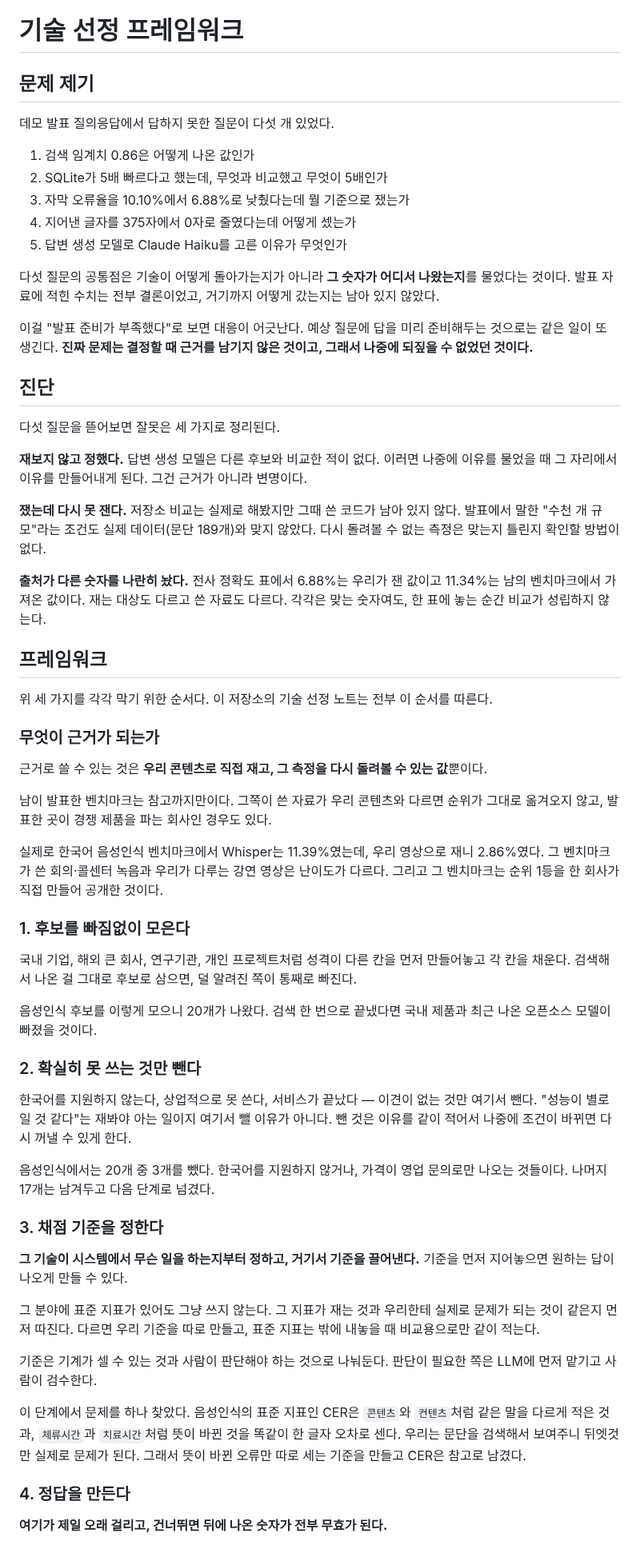
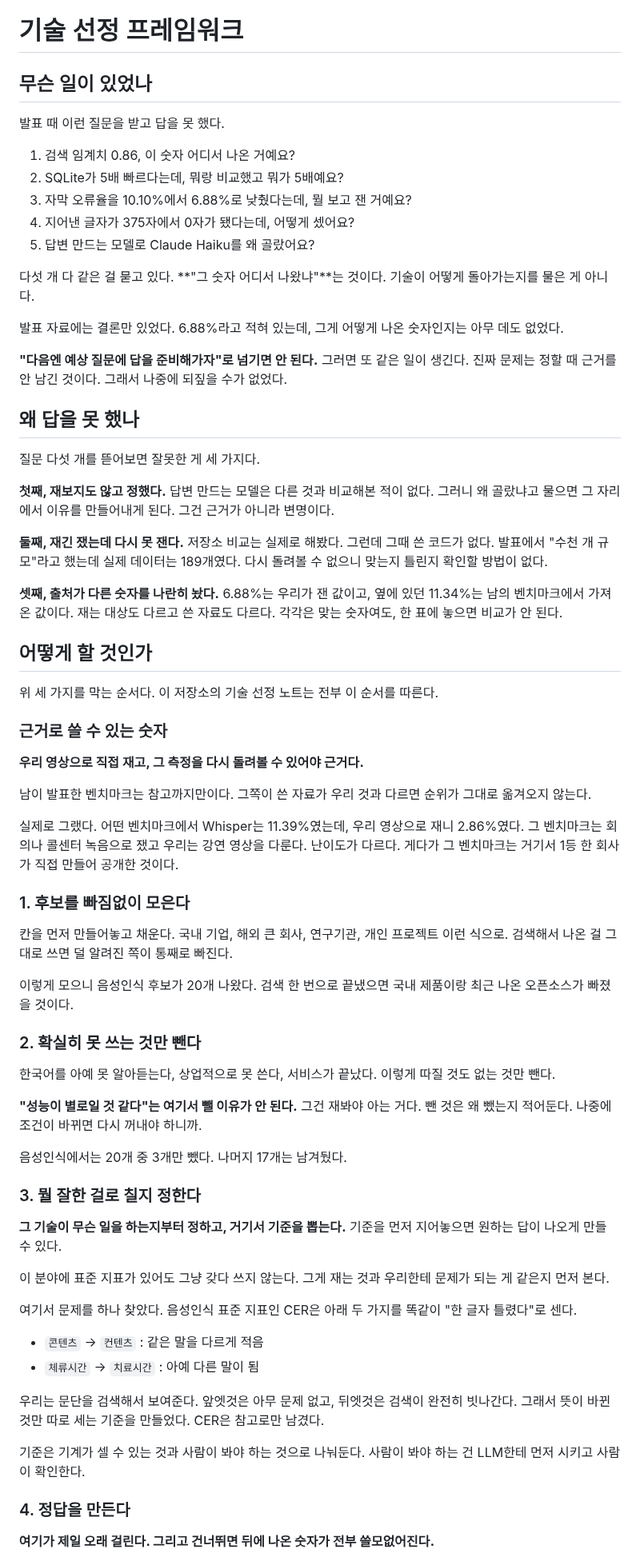
Before and after one commit to 7inug1/digestube, a Markdown page: notes/00-methodology.md, the part around one of its changes. Shown at 80% size. GitHub-like rendering.

Commit message:
docs: 방법론 노트 문장을 쉬운 말로 다시 씀
논리 구조는 그대로 두고 표현만 바꿨다. 문제 제기/진단/프레임워크 같은
제목을 무슨 일이 있었나/왜 답을 못 했나/어떻게 할 것인가로 바꾸고,
문장을 짧게 끊었다.

```diff
--- a/notes/00-methodology.md
+++ b/notes/00-methodology.md
@@ -1,64 +1,73 @@
 # 기술 선정 프레임워크
 
-## 문제 제기
+## 무슨 일이 있었나
 
-데모 발표 질의응답에서 답하지 못한 질문이 다섯 개 있었다.
+발표 때 이런 질문을 받고 답을 못 했다.
 
-1. 검색 임계치 0.86은 어떻게 나온 값인가
-2. SQLite가 5배 빠르다고 했는데, 무엇과 비교했고 무엇이 5배인가
-3. 자막 오류율을 10.10%에서 6.88%로 낮췄다는데 뭘 기준으로 쟀는가
-4. 지어낸 글자를 375자에서 0자로 줄였다는데 어떻게 셌는가
-5. 답변 생성 모델로 Claude Haiku를 고른 이유가 무엇인가
+1. 검색 임계치 0.86, 이 숫자 어디서 나온 거예요?
+2. SQLite가 5배 빠르다는데, 뭐랑 비교했고 뭐가 5배예요?
+3. 자막 오류율을 10.10%에서 6.88%로 낮췄다는데, 뭘 보고 잰 거예요?
+4. 지어낸 글자가 375자에서 0자가 됐다는데, 어떻게 셌어요?
+5. 답변 만드는 모델로 Claude Haiku를 왜 골랐어요?
 
-다섯 질문의 공통점은 기술이 어떻게 돌아가는지가 아니라 **그 숫자가 어디서 나왔는지**를 물었다는 것이다. 발표 자료에 적힌 수치는 전부 결론이었고, 거기까지 어떻게 갔는지는 남아 있지 않았다.
+다섯 개 다 같은 걸 묻고 있다. **"그 숫자 어디서 나왔냐"**는 것이다. 기술이 어떻게 돌아가는지를 물은 게 아니다.
 
-이걸 "발표 준비가 부족했다"로 보면 대응이 어긋난다. 예상 질문에 답을 미리 준비해두는 것으로는 같은 일이 또 생긴다. **진짜 문제는 결정할 때 근거를 남기지 않은 것이고, 그래서 나중에 되짚을 수 없었던 것이다.**
+발표 자료에는 결론만 있었다. 6.88%라고 적혀 있는데, 그게 어떻게 나온 숫자인지는 아무 데도 없었다.
 
-## 진단
+**"다음엔 예상 질문에 답을 준비해가자"로 넘기면 안 된다.** 그러면 또 같은 일이 생긴다. 진짜 문제는 정할 때 근거를 안 남긴 것이다. 그래서 나중에 되짚을 수가 없었다.
 
-다섯 질문을 뜯어보면 잘못은 세 가지로 정리된다.
+## 왜 답을 못 했나
 
-**재보지 않고 정했다.** 답변 생성 모델은 다른 후보와 비교한 적이 없다. 이러면 나중에 이유를 물었을 때 그 자리에서 이유를 만들어내게 된다. 그건 근거가 아니라 변명이다.
+질문 다섯 개를 뜯어보면 잘못한 게 세 가지다.
 
-**쟀는데 다시 못 잰다.** 저장소 비교는 실제로 해봤지만 그때 쓴 코드가 남아 있지 않다. 발표에서 말한 "수천 개 규모"라는 조건도 실제 데이터(문단 189개)와 맞지 않았다. 다시 돌려볼 수 없는 측정은 맞는지 틀린지 확인할 방법이 없다.
+**첫째, 재보지도 않고 정했다.** 답변 만드는 모델은 다른 것과 비교해본 적이 없다. 그러니 왜 골랐냐고 물으면 그 자리에서 이유를 만들어내게 된다. 그건 근거가 아니라 변명이다.
 
-**출처가 다른 숫자를 나란히 놨다.** 전사 정확도 표에서 6.88%는 우리가 잰 값이고 11.34%는 남의 벤치마크에서 가져온 값이다. 재는 대상도 다르고 쓴 자료도 다르다. 각각은 맞는 숫자여도, 한 표에 놓는 순간 비교가 성립하지 않는다.
+**둘째, 재긴 쟀는데 다시 못 잰다.** 저장소 비교는 실제로 해봤다. 그런데 그때 쓴 코드가 없다. 발표에서 "수천 개 규모"라고 했는데 실제 데이터는 189개였다. 다시 돌려볼 수 없으니 맞는지 틀린지 확인할 방법이 없다.
 
-## 프레임워크
+**셋째, 출처가 다른 숫자를 나란히 놨다.** 6.88%는 우리가 잰 값이고, 옆에 있던 11.34%는 남의 벤치마크에서 가져온 값이다. 재는 대상도 다르고 쓴 자료도 다르다. 각각은 맞는 숫자여도, 한 표에 놓으면 비교가 안 된다.
 
-위 세 가지를 각각 막기 위한 순서다. 이 저장소의 기술 선정 노트는 전부 이 순서를 따른다.
+## 어떻게 할 것인가
 
-### 무엇이 근거가 되는가
+위 세 가지를 막는 순서다. 이 저장소의 기술 선정 노트는 전부 이 순서를 따른다.
 
-근거로 쓸 수 있는 것은 **우리 콘텐츠로 직접 재고, 그 측정을 다시 돌려볼 수 있는 값**뿐이다.
+### 근거로 쓸 수 있는 숫자
 
-남이 발표한 벤치마크는 참고까지만이다. 그쪽이 쓴 자료가 우리 콘텐츠와 다르면 순위가 그대로 옮겨오지 않고, 발표한 곳이 경쟁 제품을 파는 회사인 경우도 있다.
+**우리 영상으로 직접 재고, 그 측정을 다시 돌려볼 수 있어야 근거다.**
 
-실제로 한국어 음성인식 벤치마크에서 Whisper는 11.39%였는데, 우리 영상으로 재니 2.86%였다. 그 벤치마크가 쓴 회의·콜센터 녹음과 우리가 다루는 강연 영상은 난이도가 다르다. 그리고 그 벤치마크는 순위 1등을 한 회사가 직접 만들어 공개한 것이다.
+남이 발표한 벤치마크는 참고까지만이다. 그쪽이 쓴 자료가 우리 것과 다르면 순위가 그대로 옮겨오지 않는다.
+
+실제로 그랬다. 어떤 벤치마크에서 Whisper는 11.39%였는데, 우리 영상으로 재니 2.86%였다. 그 벤치마크는 회의나 콜센터 녹음으로 쟀고 우리는 강연 영상을 다룬다. 난이도가 다르다. 게다가 그 벤치마크는 거기서 1등 한 회사가 직접 만들어 공개한 것이다.
 
 ### 1. 후보를 빠짐없이 모은다
 
-국내 기업, 해외 큰 회사, 연구기관, 개인 프로젝트처럼 성격이 다른 칸을 먼저 만들어놓고 각 칸을 채운다. 검색해서 나온 걸 그대로 후보로 삼으면, 덜 알려진 쪽이 통째로 빠진다.
+칸을 먼저 만들어놓고 채운다. 국내 기업, 해외 큰 회사, 연구기관, 개인 프로젝트 이런 식으로. 검색해서 나온 걸 그대로 쓰면 덜 알려진 쪽이 통째로 빠진다.
 
-음성인식 후보를 이렇게 모으니 20개가 나왔다. 검색 한 번으로 끝냈다면 국내 제품과 최근 나온 오픈소스 모델이 빠졌을 것이다.
+이렇게 모으니 음성인식 후보가 20개 나왔다. 검색 한 번으로 끝냈으면 국내 제품이랑 최근 나온 오픈소스가 빠졌을 것이다.
 
 ### 2. 확실히 못 쓰는 것만 뺀다
 
-한국어를 지원하지 않는다, 상업적으로 못 쓴다, 서비스가 끝났다 — 이견이 없는 것만 여기서 뺀다. "성능이 별로일 것 같다"는 재봐야 아는 일이지 여기서 뺄 이유가 아니다. 뺀 것은 이유를 같이 적어서 나중에 조건이 바뀌면 다시 꺼낼 수 있게 한다.
+한국어를 아예 못 알아듣는다, 상업적으로 못 쓴다, 서비스가 끝났다. 이렇게 따질 것도 없는 것만 뺀다.
 
-음성인식에서는 20개 중 3개를 뺐다. 한국어를 지원하지 않거나, 가격이 영업 문의로만 나오는 것들이다. 나머지 17개는 남겨두고 다음 단계로 넘겼다.
+**"성능이 별로일 것 같다"는 여기서 뺄 이유가 안 된다.** 그건 재봐야 아는 거다. 뺀 것은 왜 뺐는지 적어둔다. 나중에 조건이 바뀌면 다시 꺼내야 하니까.
 
-### 3. 채점 기준을 정한다
+음성인식에서는 20개 중 3개만 뺐다. 나머지 17개는 남겨뒀다.
 
-**그 기술이 시스템에서 무슨 일을 하는지부터 정하고, 거기서 기준을 끌어낸다.** 기준을 먼저 지어놓으면 원하는 답이 나오게 만들 수 있다.
+### 3. 뭘 잘한 걸로 칠지 정한다
 
-그 분야에 표준 지표가 있어도 그냥 쓰지 않는다. 그 지표가 재는 것과 우리한테 실제로 문제가 되는 것이 같은지 먼저 따진다. 다르면 우리 기준을 따로 만들고, 표준 지표는 밖에 내놓을 때 비교용으로만 같이 적는다.
+**그 기술이 무슨 일을 하는지부터 정하고, 거기서 기준을 뽑는다.** 기준을 먼저 지어놓으면 원하는 답이 나오게 만들 수 있다.
 
-기준은 기계가 셀 수 있는 것과 사람이 판단해야 하는 것으로 나눠둔다. 판단이 필요한 쪽은 LLM에 먼저 맡기고 사람이 검수한다.
+이 분야에 표준 지표가 있어도 그냥 갖다 쓰지 않는다. 그게 재는 것과 우리한테 문제가 되는 게 같은지 먼저 본다.
 
-이 단계에서 문제를 하나 찾았다. 음성인식의 표준 지표인 CER은 `콘텐츠`와 `컨텐츠`처럼 같은 말을 다르게 적은 것과, `체류시간`과 `치료시간`처럼 뜻이 바뀐 것을 똑같이 한 글자 오차로 센다. 우리는 문단을 검색해서 보여주니 뒤엣것만 실제로 문제가 된다. 그래서 뜻이 바뀐 오류만 따로 세는 기준을 만들고 CER은 참고로 남겼다.
+여기서 문제를 하나 찾았다. 음성인식 표준 지표인 CER은 아래 두 가지를 똑같이 "한 글자 틀렸다"로 센다.
+
+- `콘텐츠` → `컨텐츠` : 같은 말을 다르게 적음
+- `체류시간` → `치료시간` : 아예 다른 말이 됨
+
+우리는 문단을 검색해서 보여준다. 앞엣것은 아무 문제 없고, 뒤엣것은 검색이 완전히 빗나간다. 그래서 뜻이 바뀐 것만 따로 세는 기준을 만들었다. CER은 참고로만 남겼다.
+
+기준은 기계가 셀 수 있는 것과 사람이 봐야 하는 것으로 나눠둔다. 사람이 봐야 하는 건 LLM한테 먼저 시키고 사람이 확인한다.
 
 ### 4. 정답을 만든다
 
-**여기가 제일 오래 걸리고, 건너뛰면 뒤에 나온 숫자가 전부 무효가 된다.**
+**여기가 제일 오래 걸린다. 그리고 건너뛰면 뒤에 나온 숫자가 전부 쓸모없어진다.**
 
```
Also changed, not shown: other parts of notes/00-methodology.md (+18 -10 lines).
